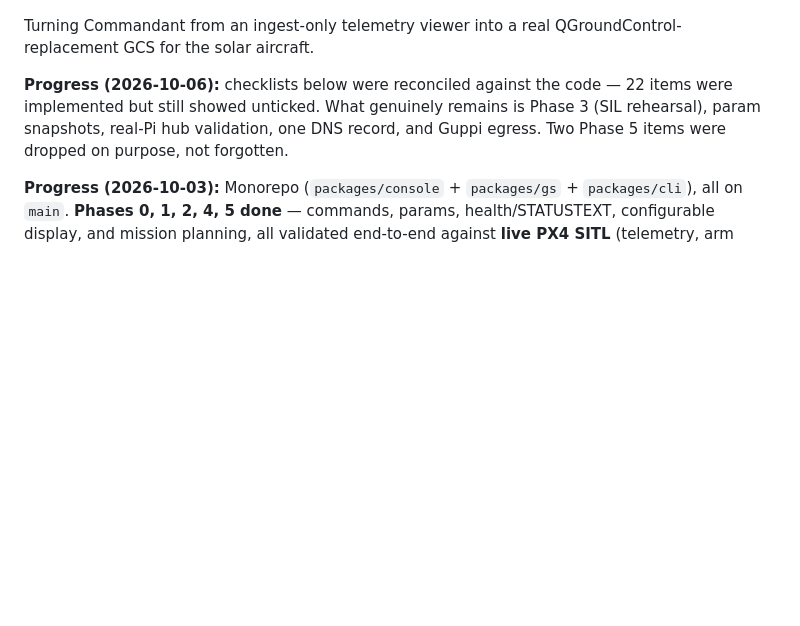
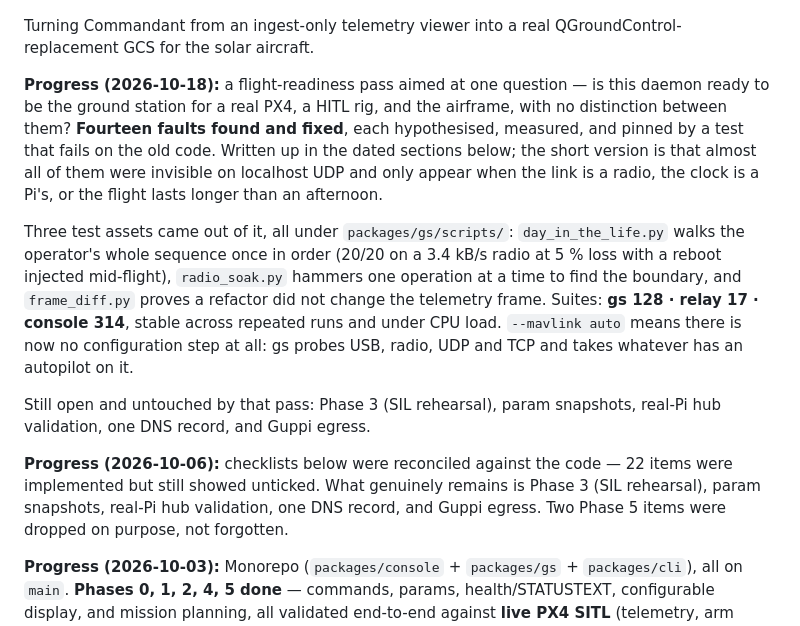
Before and after one commit to ezzatisawesome/Commandant, a Markdown page: docs/roadmap.md, the part around one of its changes. GitHub-like rendering; blank space fills up the shorter version.

Commit message:
docs: lead the roadmap with the flight-readiness pass
Ten dated entries were added below the header without the header saying so.
Someone opening this file should see the current state first: fourteen faults
found and fixed, the three test assets that came out of it, the suite counts,
and what the pass deliberately did not touch.

Co-Authored-By: Claude Opus 5 (1M context) <noreply@anthropic.com>

```diff
--- a/docs/roadmap.md
+++ b/docs/roadmap.md
@@ -4,6 +4,26 @@ Status: **draft** · Last updated: 2026-10-02
 
 Turning Commandant from an ingest-only telemetry viewer into a real
 QGroundControl-replacement GCS for the solar aircraft.
+
+**Progress (2026-10-18):** a flight-readiness pass aimed at one question — is
+this daemon ready to be the ground station for a real PX4, a HITL rig, and the
+airframe, with no distinction between them? **Fourteen faults found and fixed**,
+each hypothesised, measured, and pinned by a test that fails on the old code.
+Written up in the dated sections below; the short version is that almost all of
+them were invisible on localhost UDP and only appear when the link is a radio,
+the clock is a Pi's, or the flight lasts longer than an afternoon.
+
+Three test assets came out of it, all under `packages/gs/scripts/`:
+`day_in_the_life.py` walks the operator's whole sequence once in order (20/20 on
+a 3.4 kB/s radio at 5 % loss with a reboot injected mid-flight),
+`radio_soak.py` hammers one operation at a time to find the boundary, and
+`frame_diff.py` proves a refactor did not change the telemetry frame. Suites:
+**gs 128 · relay 17 · console 314**, stable across repeated runs and under CPU
+load. `--mavlink auto` means there is now no configuration step at all: gs
+probes USB, radio, UDP and TCP and takes whatever has an autopilot on it.
+
+Still open and untouched by that pass: Phase 3 (SIL rehearsal), param snapshots,
+real-Pi hub validation, one DNS record, and Guppi egress.
 
 **Progress (2026-10-06):** checklists below were reconciled against the code —
 22 items were implemented but still showed unticked. What genuinely remains is
```
Also changed, not shown: other parts of docs/roadmap.md (+1 -1 lines).
